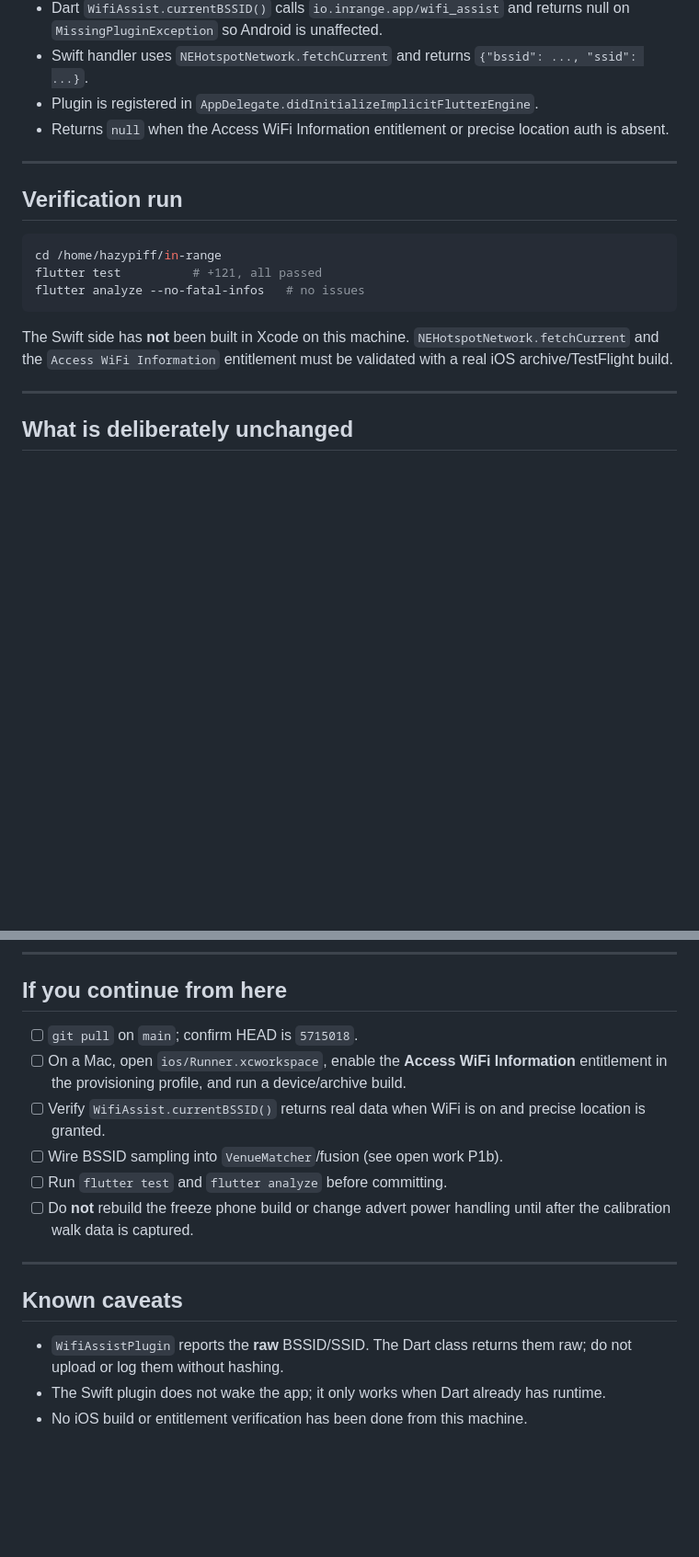
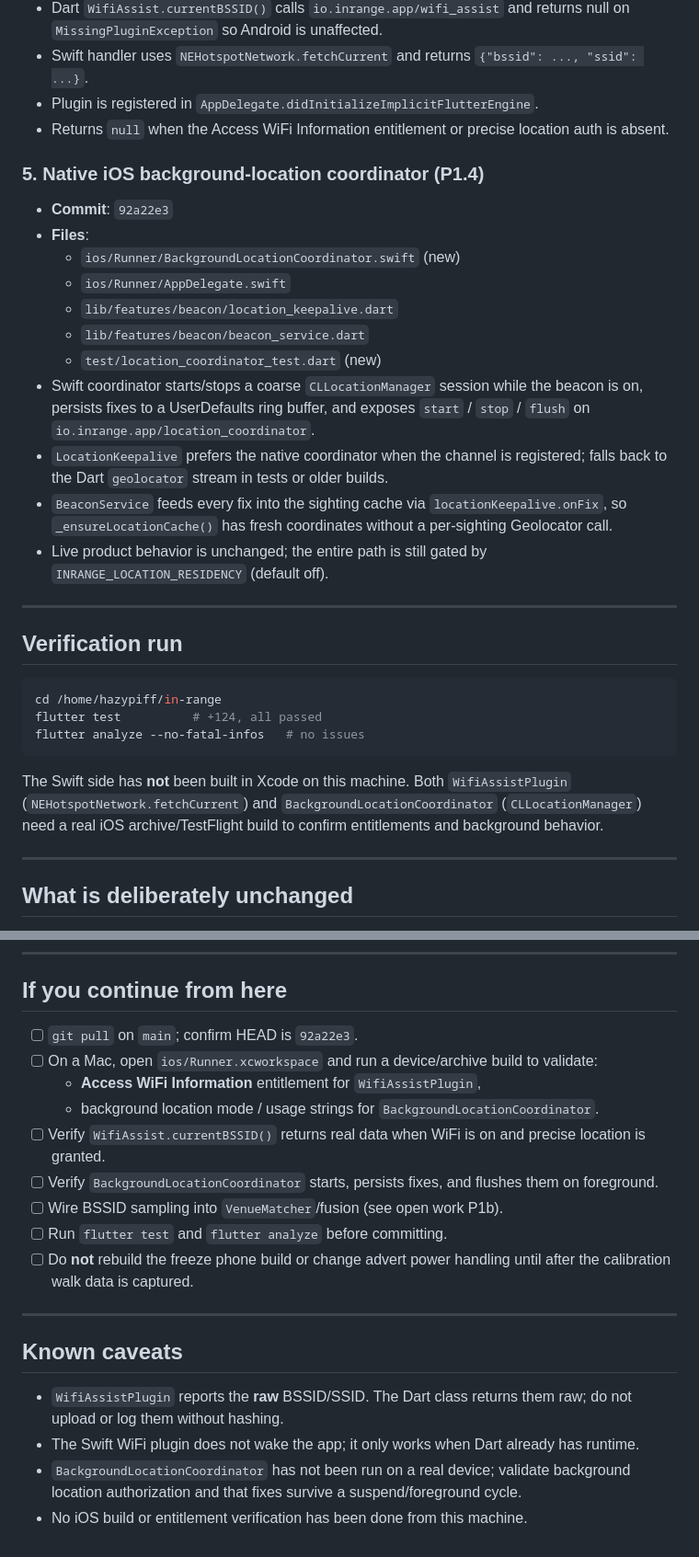
Before and after one commit to hazypiff/in-range, a Markdown page: docs/IPHONE_BEACON_PROGRESS_HANDOFF.md, 2 parts joined by grey strips. Shown at 92% size. Rendered like a GitHub page; blank space fills up the shorter version.

Commit message:
docs: update iPhone handoff with P1.4 background-location coordinator
- Record native coordinator commit 92a22e3 and 124 passing tests.
- Move P2 to landed; remaining open work is P1b BSSID wiring, W5, P3a.
- Add Mac build/verification checklist for both WifiAssist and the coordinator.

````diff
--- a/docs/IPHONE_BEACON_PROGRESS_HANDOFF.md
+++ b/docs/IPHONE_BEACON_PROGRESS_HANDOFF.md
@@ -55,17 +55,31 @@ This handoff covers what landed after the audit and the completion-plan commit,
 - Plugin is registered in `AppDelegate.didInitializeImplicitFlutterEngine`.
 - Returns `null` when the Access WiFi Information entitlement or precise location auth is absent.
 
+### 5. Native iOS background-location coordinator (P1.4)
+
+- **Commit**: `92a22e3`
+- **Files**:
+  - `ios/Runner/BackgroundLocationCoordinator.swift` (new)
+  - `ios/Runner/AppDelegate.swift`
+  - `lib/features/beacon/location_keepalive.dart`
+  - `lib/features/beacon/beacon_service.dart`
+  - `test/location_coordinator_test.dart` (new)
+- Swift coordinator starts/stops a coarse `CLLocationManager` session while the beacon is on, persists fixes to a UserDefaults ring buffer, and exposes `start` / `stop` / `flush` on `io.inrange.app/location_coordinator`.
+- `LocationKeepalive` prefers the native coordinator when the channel is registered; falls back to the Dart `geolocator` stream in tests or older builds.
+- `BeaconService` feeds every fix into the sighting cache via `locationKeepalive.onFix`, so `_ensureLocationCache()` has fresh coordinates without a per-sighting Geolocator call.
+- Live product behavior is unchanged; the entire path is still gated by `INRANGE_LOCATION_RESIDENCY` (default off).
+
 ---
 
 ## Verification run
 
 ```bash
 cd /home/hazypiff/in-range
-flutter test          # +121, all passed
+flutter test          # +124, all passed
 flutter analyze --no-fatal-infos   # no issues
 ```
 
-The Swift side has **not** been built in Xcode on this machine. `NEHotspotNetwork.fetchCurrent` and the `Access WiFi Information` entitlement must be validated with a real iOS archive/TestFlight build.
+The Swift side has **not** been built in Xcode on this machine. Both `WifiAssistPlugin` (`NEHotspotNetwork.fetchCurrent`) and `BackgroundLocationCoordinator` (`CLLocationManager`) need a real iOS archive/TestFlight build to confirm entitlements and background behavior.
 
 ---
 
@@ -111,9 +119,12 @@ The Swift side has **not** been built in Xcode on this machine. `NEHotspotNetwor
 
 ## If you continue from here
 
-- [ ] `git pull` on `main`; confirm HEAD is `5715018`.
-- [ ] On a Mac, open `ios/Runner.xcworkspace`, enable the **Access WiFi Information** entitlement in the provisioning profile, and run a device/archive build.
+- [ ] `git pull` on `main`; confirm HEAD is `92a22e3`.
+- [ ] On a Mac, open `ios/Runner.xcworkspace` and run a device/archive build to validate:
+  - **Access WiFi Information** entitlement for `WifiAssistPlugin`,
+  - background location mode / usage strings for `BackgroundLocationCoordinator`.
 - [ ] Verify `WifiAssist.currentBSSID()` returns real data when WiFi is on and precise location is granted.
+- [ ] Verify `BackgroundLocationCoordinator` starts, persists fixes, and flushes them on foreground.
 - [ ] Wire BSSID sampling into `VenueMatcher`/fusion (see open work P1b).
 - [ ] Run `flutter test` and `flutter analyze` before committing.
 - [ ] Do **not** rebuild the freeze phone build or change advert power handling until after the calibration walk data is captured.
@@ -123,5 +134,6 @@ The Swift side has **not** been built in Xcode on this machine. `NEHotspotNetwor
 ## Known caveats
 
 - `WifiAssistPlugin` reports the **raw** BSSID/SSID. The Dart class returns them raw; do not upload or log them without hashing.
-- The Swift plugin does not wake the app; it only works when Dart already has runtime.
+- The Swift WiFi plugin does not wake the app; it only works when Dart already has runtime.
+- `BackgroundLocationCoordinator` has not been run on a real device; validate background location authorization and that fixes survive a suspend/foreground cycle.
 - No iOS build or entitlement verification has been done from this machine.
````
Also changed, not shown: other parts of docs/IPHONE_BEACON_PROGRESS_HANDOFF.md (+3 -9 lines).
